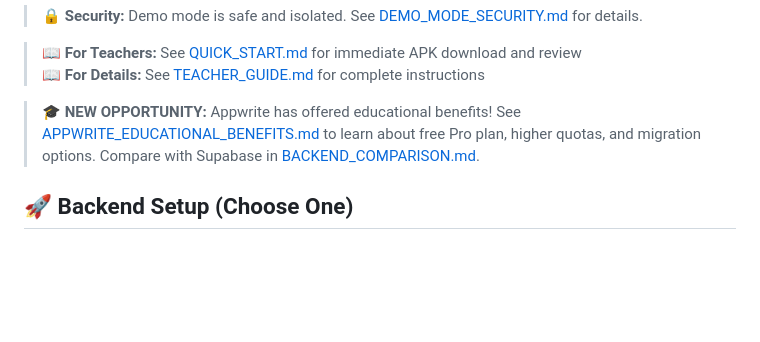
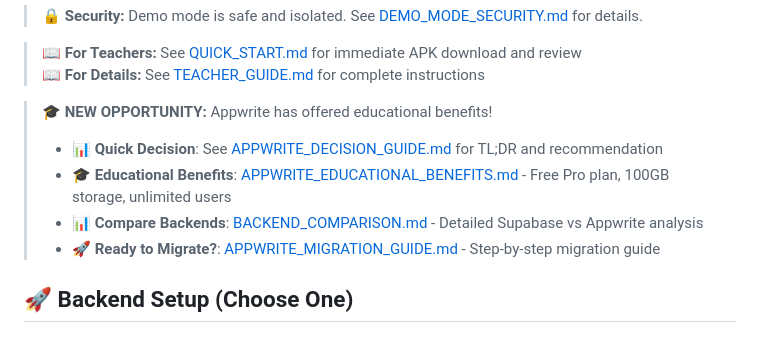
Before and after one commit to mufthakherul/college-communication-app, a Markdown page: README.md, the part around the change. Drawn GitHub-style; blank space fills up the shorter version.

Commit message:
Add Appwrite decision guide and update README with quick links
Co-authored-by: mufthakherul <130831166+mufthakherul@users.noreply.github.com>

```diff
--- a/README.md
+++ b/README.md
@@ -18,7 +18,11 @@ A comprehensive college communication platform for **Rangpur Polytechnic Institu
 > 📖 **For Teachers:** See [QUICK_START.md](QUICK_START.md) for immediate APK download and review
 > 📖 **For Details:** See [TEACHER_GUIDE.md](TEACHER_GUIDE.md) for complete instructions
 
-> 🎓 **NEW OPPORTUNITY:** Appwrite has offered educational benefits! See [APPWRITE_EDUCATIONAL_BENEFITS.md](APPWRITE_EDUCATIONAL_BENEFITS.md) to learn about free Pro plan, higher quotas, and migration options. Compare with Supabase in [BACKEND_COMPARISON.md](BACKEND_COMPARISON.md).
+> 🎓 **NEW OPPORTUNITY:** Appwrite has offered educational benefits!
+> - 📊 **Quick Decision**: See [APPWRITE_DECISION_GUIDE.md](APPWRITE_DECISION_GUIDE.md) for TL;DR and recommendation
+> - 🎓 **Educational Benefits**: [APPWRITE_EDUCATIONAL_BENEFITS.md](APPWRITE_EDUCATIONAL_BENEFITS.md) - Free Pro plan, 100GB storage, unlimited users
+> - 📊 **Compare Backends**: [BACKEND_COMPARISON.md](BACKEND_COMPARISON.md) - Detailed Supabase vs Appwrite analysis
+> - 🚀 **Ready to Migrate?**: [APPWRITE_MIGRATION_GUIDE.md](APPWRITE_MIGRATION_GUIDE.md) - Step-by-step migration guide
 
 ## 🚀 Backend Setup (Choose One)
 
```
Also changed, not shown: APPWRITE_DECISION_GUIDE.md (added, +319 -0 lines).
